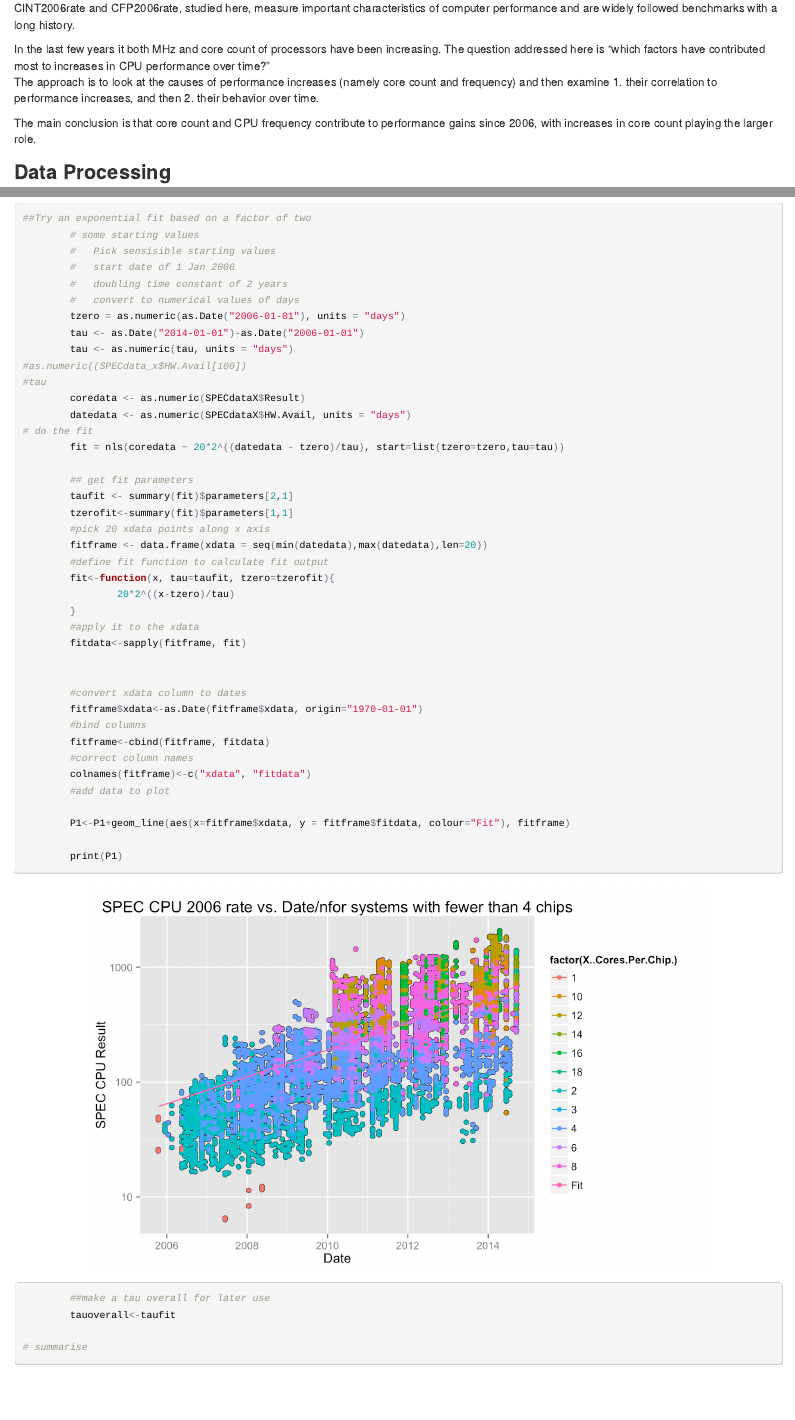
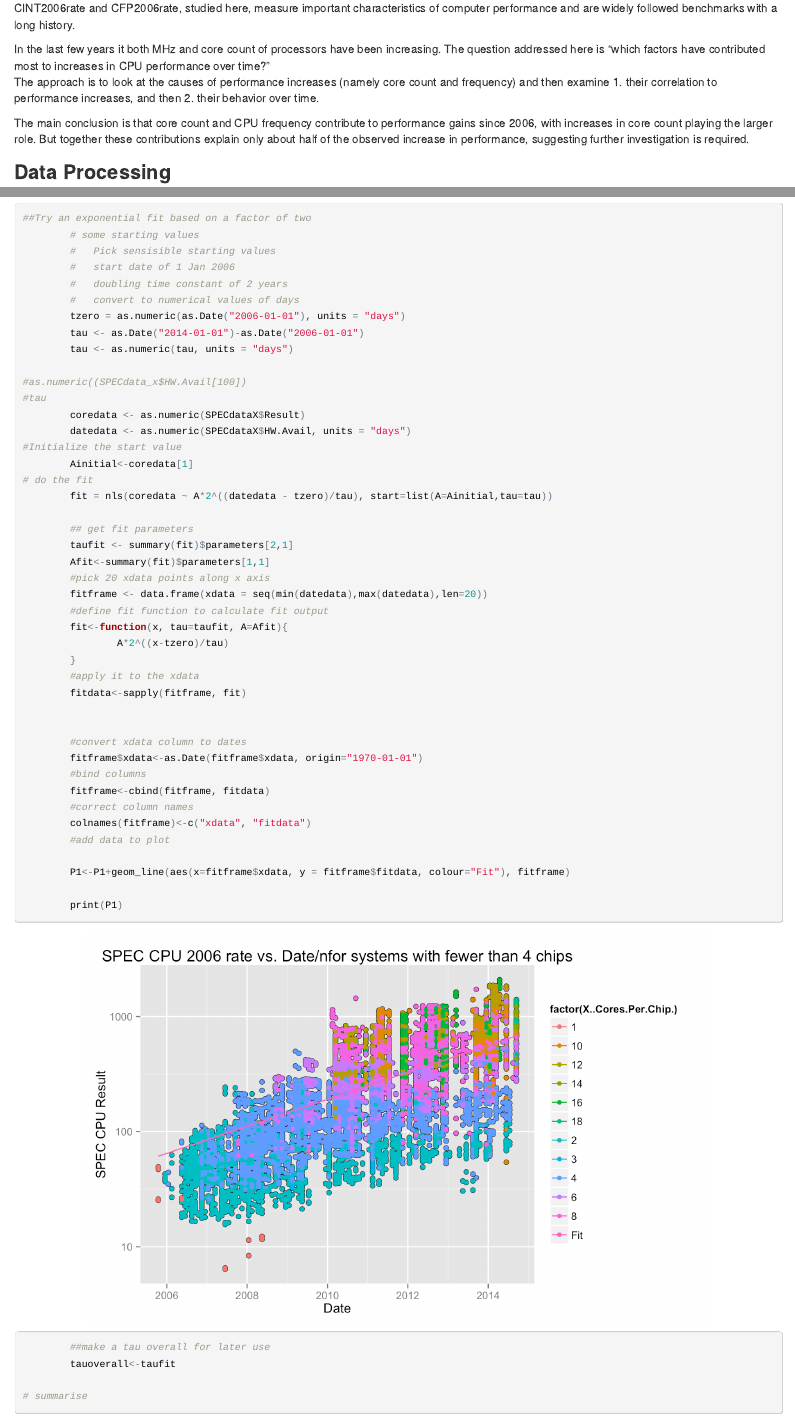
Before and after one commit to ww44ss/SPECint, an R Markdown document (SPECCPU2006.Rmd): the page in a window 1100 px wide, from 220 px down, and a second part further down, joined at a grey line. The pictures show the output file SPECCPU2006.html that the author committed with the source, opened offline.

Commit message:
Updated fit calculation

```diff
--- a/SPECCPU2006.Rmd
+++ b/SPECCPU2006.Rmd
@@ -19,7 +19,7 @@ In the last few years it both MHz and core count of processors have been increas
 The question addressed here is "which factors have contributed most to increases in CPU performance over time?"
 The approach is to look at the causes of performance increases (namely core count and frequency) and then examine 1. their correlation to performance increases, and then 2. their behavior over time.
 
-The main conclusion is that core count and CPU frequency contribute to performance gains since 2006, with increases in core count playing the larger role.
+The main conclusion is that core count and CPU frequency contribute to performance gains since 2006, with increases in core count playing the larger role. But together these contributions explain only about half of the observed increase in performance, suggesting further investigation is required.
 
 
 ###Data Processing
@@ -131,21 +131,24 @@ As a first look at the data just consider the Result (performance) versus date f
         tzero = as.numeric(as.Date("2006-01-01"), units = "days")
         tau <- as.Date("2014-01-01")-as.Date("2006-01-01")
         tau <- as.numeric(tau, units = "days")
+
 #as.numeric((SPECdata_x$HW.Avail[100])
 #tau
         coredata <- as.numeric(SPECdataX$Result)
         datedata <- as.numeric(SPECdataX$HW.Avail, units = "days")
+#Initialize the start value
+        Ainitial<-coredata[1]
 # do the fit
-        fit = nls(coredata ~ 20*2^((datedata - tzero)/tau), start=list(tzero=tzero,tau=tau))
+        fit = nls(coredata ~ A*2^((datedata - tzero)/tau), start=list(A=Ainitial,tau=tau))
 
         ## get fit parameters
         taufit <- summary(fit)$parameters[2,1]
-        tzerofit<-summary(fit)$parameters[1,1]
+        Afit<-summary(fit)$parameters[1,1]
         #pick 20 xdata points along x axis
         fitframe <- data.frame(xdata = seq(min(datedata),max(datedata),len=20))
         #define fit function to calculate fit output
-        fit<-function(x, tau=taufit, tzero=tzerofit){
-                20*2^((x-tzero)/tau)
+        fit<-function(x, tau=taufit, A=Afit){
+                A*2^((x-tzero)/tau)
         }
         #apply it to the xdata
         fitdata<-sapply(fitframe, fit)
```
Also changed, not shown: SPECCPU2006.html, SPECCPU2006_files/figure-html/a_fit.png, SPECCPU2006.Rmd (4 more changed lines).
